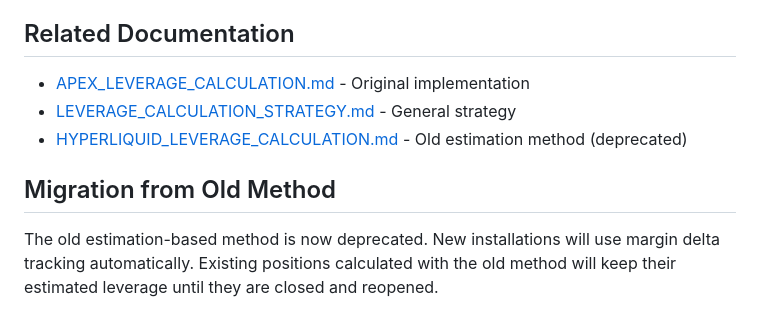
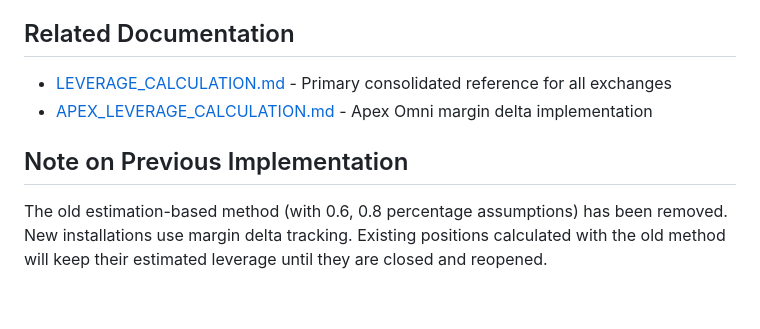
Before and after one commit to financetrader/tradeviewer-public, a Markdown page: docs/HYPERLIQUID_LEVERAGE_MARGIN_DELTA.md, the part around the change. GitHub-like rendering.

```diff
--- a/docs/HYPERLIQUID_LEVERAGE_MARGIN_DELTA.md
+++ b/docs/HYPERLIQUID_LEVERAGE_MARGIN_DELTA.md
@@ -242,10 +242,9 @@ When you open a new Hyperliquid position:
 
 ## Related Documentation
 
-- [APEX_LEVERAGE_CALCULATION.md](./APEX_LEVERAGE_CALCULATION.md) - Original implementation
-- [LEVERAGE_CALCULATION_STRATEGY.md](./LEVERAGE_CALCULATION_STRATEGY.md) - General strategy
-- [HYPERLIQUID_LEVERAGE_CALCULATION.md](./HYPERLIQUID_LEVERAGE_CALCULATION.md) - Old estimation method (deprecated)
+- [LEVERAGE_CALCULATION.md](./LEVERAGE_CALCULATION.md) - Primary consolidated reference for all exchanges
+- [APEX_LEVERAGE_CALCULATION.md](./APEX_LEVERAGE_CALCULATION.md) - Apex Omni margin delta implementation
 
-## Migration from Old Method
+## Note on Previous Implementation
 
-The old estimation-based method is now deprecated. New installations will use margin delta tracking automatically. Existing positions calculated with the old method will keep their estimated leverage until they are closed and reopened.
+The old estimation-based method (with 0.6, 0.8 percentage assumptions) has been removed. New installations use margin delta tracking. Existing positions calculated with the old method will keep their estimated leverage until they are closed and reopened.
```
Also changed, not shown: docs/APEX_LEVERAGE_CALCULATION.md (+2 -2 lines), docs/LEVERAGE_CALCULATION.md (+5 -3 lines).
